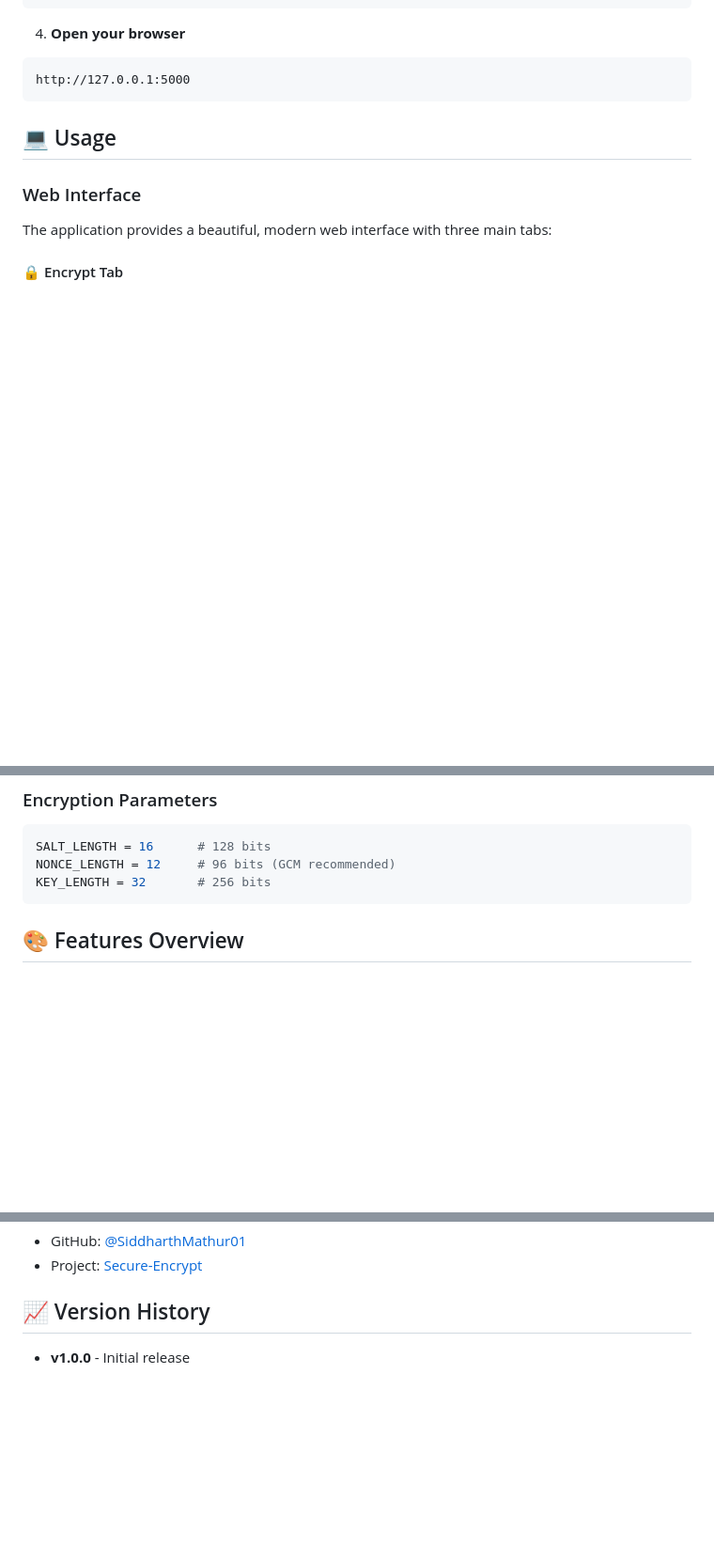
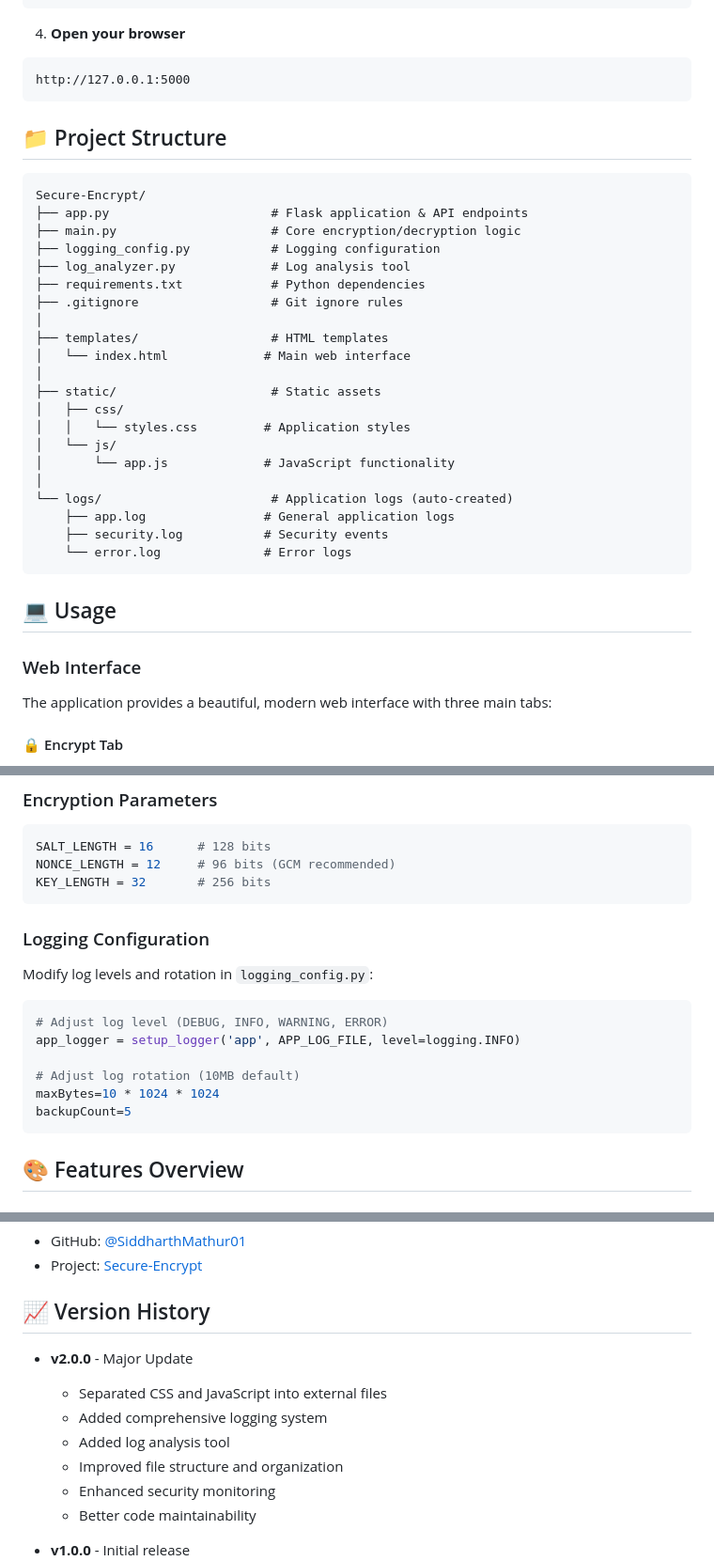
Before and after one commit to SiddharthMathur01/Secure-Encrypt, a Markdown page: README.md, 3 parts joined by grey strips. Shown at 94% size. Drawn GitHub-style; blank space fills up the shorter version.

````diff
--- a/README.md
+++ b/README.md
@@ -61,6 +63,32 @@ python app.py
 4. **Open your browser**
 ```
 http://127.0.0.1:5000
+```
+
+## 📁 Project Structure
+
+```
+Secure-Encrypt/
+├── app.py                      # Flask application & API endpoints
+├── main.py                     # Core encryption/decryption logic
+├── logging_config.py           # Logging configuration
+├── log_analyzer.py             # Log analysis tool
+├── requirements.txt            # Python dependencies
+├── .gitignore                  # Git ignore rules
+│
+├── templates/                  # HTML templates
+│   └── index.html             # Main web interface
+│
+├── static/                     # Static assets
+│   ├── css/
+│   │   └── styles.css         # Application styles
+│   └── js/
+│       └── app.js             # JavaScript functionality
+│
+└── logs/                       # Application logs (auto-created)
+    ├── app.log                # General application logs
+    ├── security.log           # Security events
+    └── error.log              # Error logs
 ```
 
 ## 💻 Usage
@@ -236,6 +300,17 @@ PBKDF2_ITERATIONS = 200_000  # Increase for higher security
 SALT_LENGTH = 16      # 128 bits
 NONCE_LENGTH = 12     # 96 bits (GCM recommended)
 KEY_LENGTH = 32       # 256 bits
+```
+
+### Logging Configuration
+Modify log levels and rotation in `logging_config.py`:
+```python
+# Adjust log level (DEBUG, INFO, WARNING, ERROR)
+app_logger = setup_logger('app', APP_LOG_FILE, level=logging.INFO)
+
+# Adjust log rotation (10MB default)
+maxBytes=10 * 1024 * 1024
+backupCount=5
 ```
 
 ## 🎨 Features Overview
@@ -404,6 +486,14 @@ For security vulnerabilities, please contact privately before public disclosure.
 
 ## 📈 Version History
 
+- **v2.0.0** - Major Update
+  - Separated CSS and JavaScript into external files
+  - Added comprehensive logging system
+  - Added log analysis tool
+  - Improved file structure and organization
+  - Enhanced security monitoring
+  - Better code maintainability
+
 - **v1.0.0** - Initial release
   - AES-256-GCM encryption
   - Text and file encryption
````
Also changed, not shown: other parts of README.md (+54 -9 lines).
